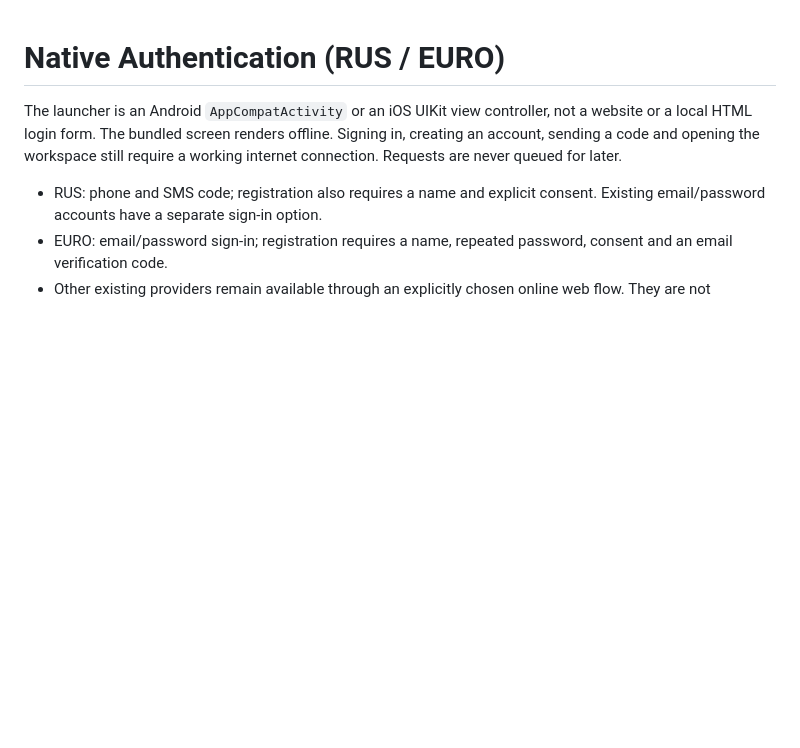
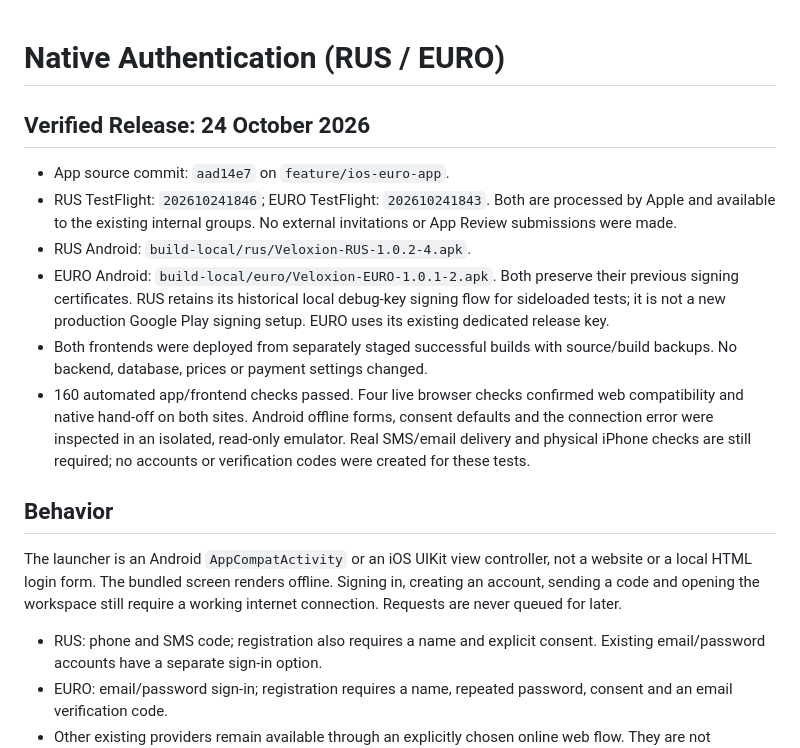
Before and after one commit to mkden/mkden-veloxion-capacito, a Markdown page: docs/native-auth.md, the part around the change. Rendered like a GitHub page; blank space fills up the shorter version.

Commit message:
Document verified native auth deployments and test builds

```diff
--- a/docs/native-auth.md
+++ b/docs/native-auth.md
@@ -1,4 +1,25 @@
 # Native Authentication (RUS / EURO)
+
+## Verified Release: 24 October 2026
+
+- App source commit: `aad14e7` on `feature/ios-euro-app`.
+- RUS TestFlight: `202610241846`; EURO TestFlight: `202610241843`.
+  Both are processed by Apple and available to the existing internal groups.
+  No external invitations or App Review submissions were made.
+- RUS Android: `build-local/rus/Veloxion-RUS-1.0.2-4.apk`.
+- EURO Android: `build-local/euro/Veloxion-EURO-1.0.1-2.apk`.
+  Both preserve their previous signing certificates. RUS retains its historical
+  local debug-key signing flow for sideloaded tests; it is not a new production
+  Google Play signing setup. EURO uses its existing dedicated release key.
+- Both frontends were deployed from separately staged successful builds with
+  source/build backups. No backend, database, prices or payment settings changed.
+- 160 automated app/frontend checks passed. Four live browser checks confirmed
+  web compatibility and native hand-off on both sites. Android offline forms,
+  consent defaults and the connection error were inspected in an isolated,
+  read-only emulator. Real SMS/email delivery and physical iPhone checks are
+  still required; no accounts or verification codes were created for these tests.
+
+## Behavior
 
 The launcher is an Android `AppCompatActivity` or an iOS UIKit view controller,
 not a website or a local HTML login form. The bundled screen renders offline.
```
